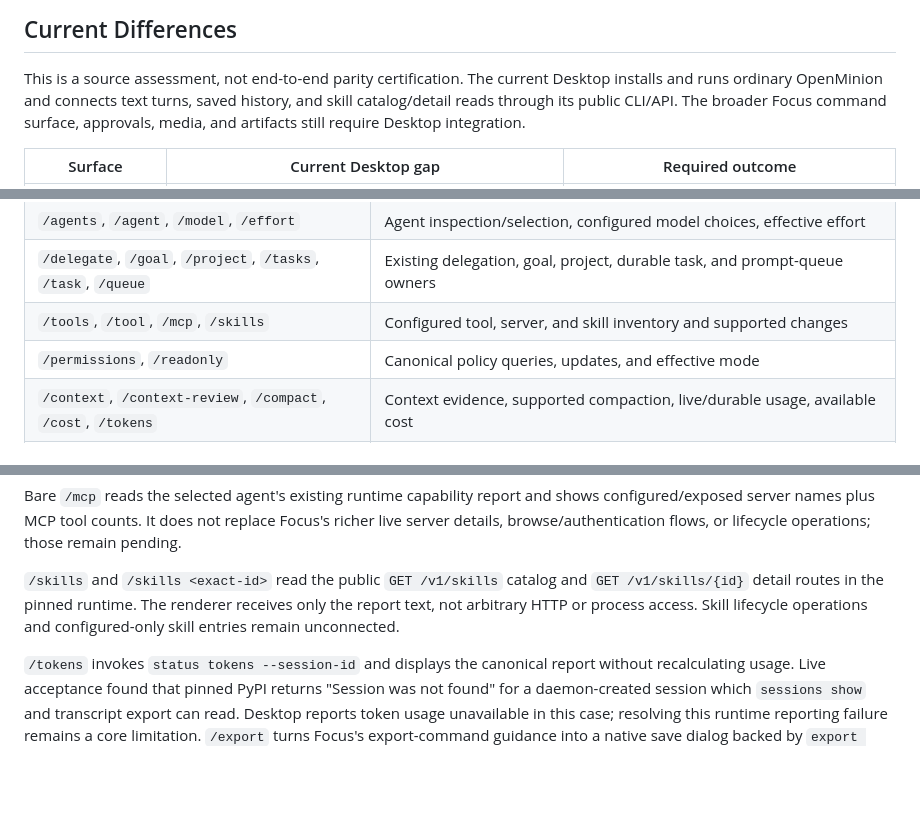
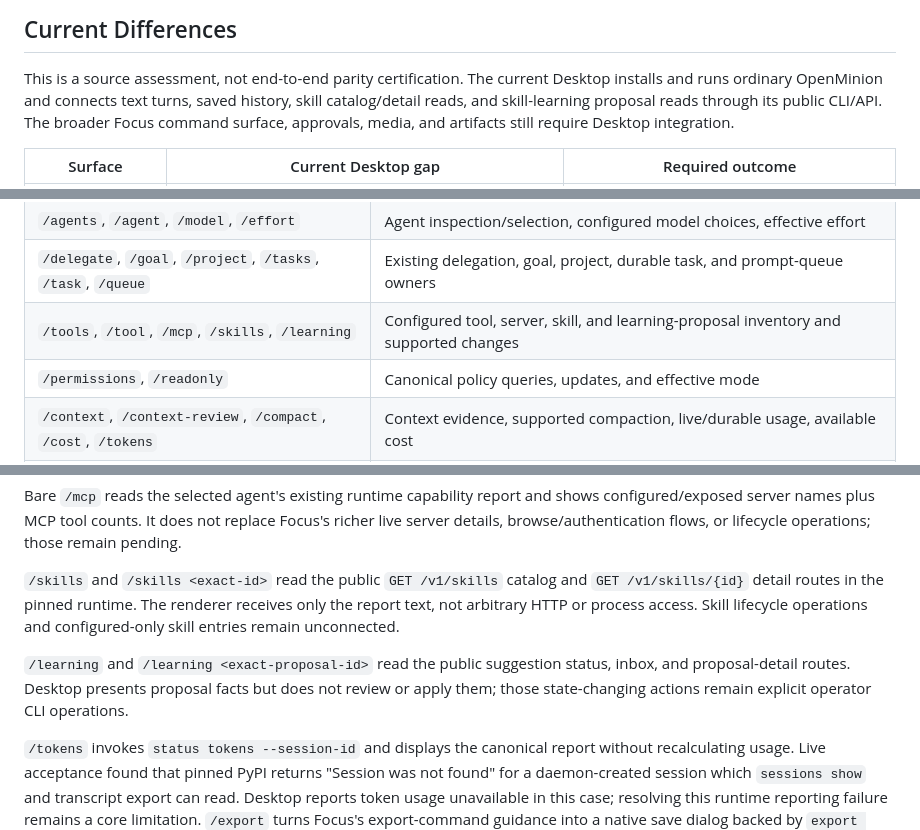
Before and after one commit to openminion/desktop, a Markdown page: docs/focus-parity.md, 3 parts joined by grey strips. Drawn GitHub-style; blank space fills up the shorter version.

Commit message:
docs(commands): document learning reports

```diff
--- a/docs/focus-parity.md
+++ b/docs/focus-parity.md
@@ -40,7 +40,8 @@ differ.
 
 This is a source assessment, not end-to-end parity certification. The current
 Desktop installs and runs ordinary OpenMinion and connects text turns, saved
-history, and skill catalog/detail reads through its public CLI/API. The broader Focus command surface, approvals,
+history, skill catalog/detail reads, and skill-learning proposal reads through
+its public CLI/API. The broader Focus command surface, approvals,
 media, and artifacts still require Desktop integration.
 
 | Surface | Current Desktop gap | Required outcome |
@@ -85,7 +86,7 @@ All canonical command families need coverage:
 | `/room`, `/handoff`, `/message`, `/start`, `/participants`, `/invite`, `/kick`, `/activate`, `/routing` | Room membership, handoff, messaging, start, and routing |
 | `/agents`, `/agent`, `/model`, `/effort` | Agent inspection/selection, configured model choices, effective effort |
 | `/delegate`, `/goal`, `/project`, `/tasks`, `/task`, `/queue` | Existing delegation, goal, project, durable task, and prompt-queue owners |
-| `/tools`, `/tool`, `/mcp`, `/skills` | Configured tool, server, and skill inventory and supported changes |
+| `/tools`, `/tool`, `/mcp`, `/skills`, `/learning` | Configured tool, server, skill, and learning-proposal inventory and supported changes |
 | `/permissions`, `/readonly` | Canonical policy queries, updates, and effective mode |
 | `/context`, `/context-review`, `/compact`, `/cost`, `/tokens` | Context evidence, supported compaction, live/durable usage, available cost |
 | `/memory`, `/telemetry`, `/trace`, `/overview` | Owner reports and supported operations, with renderer availability preserved; `/graph` guidance is connected while graph workflows remain pending |
@@ -150,6 +151,11 @@ operations; those remain pending.
 only the report text, not arbitrary HTTP or process access. Skill lifecycle
 operations and configured-only skill entries remain unconnected.
 
+`/learning` and `/learning <exact-proposal-id>` read the public suggestion
+status, inbox, and proposal-detail routes. Desktop presents proposal facts but
+does not review or apply them; those state-changing actions remain explicit
+operator CLI operations.
+
 `/tokens` invokes `status tokens --session-id` and displays the canonical report
 without recalculating usage. Live acceptance found that pinned PyPI returns
 "Session was not found" for a daemon-created session which `sessions show` and
```
Also changed, not shown: other parts of docs/focus-parity.md (+1 -1 lines), docs/commands.md (+4 -3 lines).
